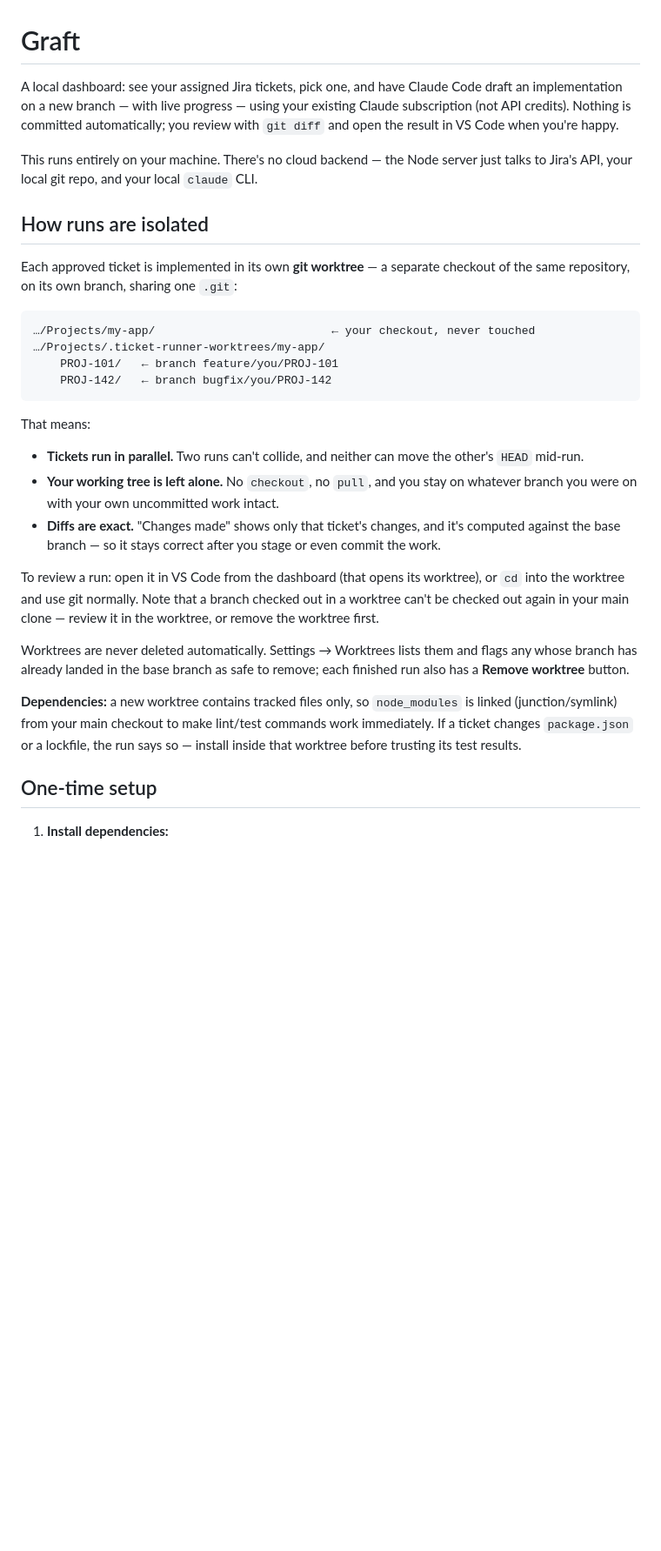
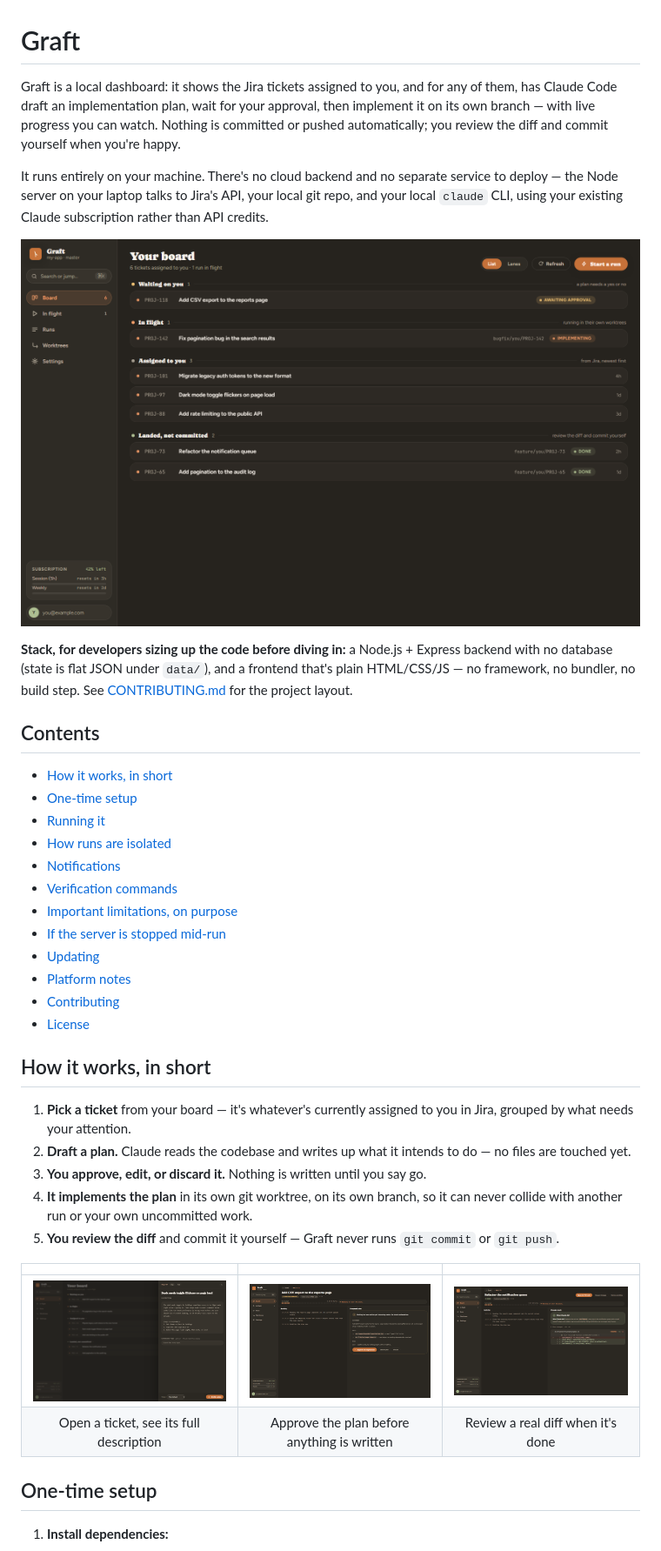
Before and after one commit to seyed-mohd-mazeen/graft, a Markdown page: README.md, the part around the change printed below. Shown: that part at 87% size. GitHub-like rendering; pictures changed too: docs/screenshots/board-list.png (added), docs/screenshots/diff-review.png (added), docs/screenshots/plan-approval.png (added); blank space fills up the shorter version.

Commit message:
Added Screenshots and License.

````diff
--- a/README.md
+++ b/README.md
@@ -1,48 +1,54 @@
 # Graft
 
-A local dashboard: see your assigned Jira tickets, pick one, and have Claude Code
-draft an implementation on a new branch — with live progress — using your existing
-Claude subscription (not API credits). Nothing is committed automatically; you
-review with `git diff` and open the result in VS Code when you're happy.
+Graft is a local dashboard: it shows the Jira tickets assigned to you, and for
+any of them, has Claude Code draft an implementation plan, wait for your
+approval, then implement it on its own branch — with live progress you can
+watch. Nothing is committed or pushed automatically; you review the diff and
+commit yourself when you're happy.
 
-This runs entirely on your machine. There's no cloud backend — the Node server
-just talks to Jira's API, your local git repo, and your local `claude` CLI.
+It runs entirely on your machine. There's no cloud backend and no separate
+service to deploy — the Node server on your laptop talks to Jira's API, your
+local git repo, and your local `claude` CLI, using your existing Claude
+subscription rather than API credits.
 
-## How runs are isolated
+![Graft's board — tickets grouped by what needs your attention](docs/screenshots/board-list.png)
 
-Each approved ticket is implemented in its own **git worktree** — a separate
-checkout of the same repository, on its own branch, sharing one `.git`:
+**Stack, for developers sizing up the code before diving in:** a Node.js +
+Express backend with no database (state is flat JSON under `data/`), and a
+frontend that's plain HTML/CSS/JS — no framework, no bundler, no build step.
+See [CONTRIBUTING.md](CONTRIBUTING.md) for the project layout.
 
-```
-…/Projects/my-app/                          ← your checkout, never touched
-…/Projects/.ticket-runner-worktrees/my-app/
-    PROJ-101/   ← branch feature/you/PROJ-101
-    PROJ-142/   ← branch bugfix/you/PROJ-142
-```
+## Contents
 
-That means:
+- [How it works, in short](#how-it-works-in-short)
+- [One-time setup](#one-time-setup)
+- [Running it](#running-it)
+- [How runs are isolated](#how-runs-are-isolated)
+- [Notifications](#notifications-both-optional)
+- [Verification commands](#verification-commands)
+- [Important limitations, on purpose](#important-limitations-on-purpose)
+- [If the server is stopped mid-run](#if-the-server-is-stopped-mid-run)
+- [Updating](#updating-git-pull)
+- [Platform notes](#platform-notes)
+- [Contributing](#contributing)
+- [License](#license)
 
-- **Tickets run in parallel.** Two runs can't collide, and neither can move the
-  other's `HEAD` mid-run.
-- **Your working tree is left alone.** No `checkout`, no `pull`, and you stay on
-  whatever branch you were on with your own uncommitted work intact.
-- **Diffs are exact.** "Changes made" shows only that ticket's changes, and it's
-  computed against the base branch — so it stays correct after you stage or even
-  commit the work.
+## How it works, in short
 
-To review a run: open it in VS Code from the dashboard (that opens its worktree),
-or `cd` into the worktree and use git normally. Note that a branch checked out in
-a worktree can't be checked out again in your main clone — review it in the
-worktree, or remove the worktree first.
+1. **Pick a ticket** from your board — it's whatever's currently assigned to
+   you in Jira, grouped by what needs your attention.
+2. **Draft a plan.** Claude reads the codebase and writes up what it intends
+   to do — no files are touched yet.
+3. **You approve, edit, or discard it.** Nothing is written until you say go.
+4. **It implements the plan** in its own git worktree, on its own branch, so
+   it can never collide with another run or your own uncommitted work.
+5. **You review the diff** and commit it yourself — Graft never runs
+   `git commit` or `git push`.
 
-Worktrees are never deleted automatically. Settings → Worktrees lists them and
-flags any whose branch has already landed in the base branch as safe to remove;
-each finished run also has a **Remove worktree** button.
-
-**Dependencies:** a new worktree contains tracked files only, so `node_modules`
-is linked (junction/symlink) from your main checkout to make lint/test commands
-work immediately. If a ticket changes `package.json` or a lockfile, the run says
-so — install inside that worktree before trusting its test results.
+|                        |                         |                       |
+| :--------------------: | :---------------------: | :-------------------: |
+| ![Ticket](docs/screenshots/ticket-drawer.png) | ![Plan](docs/screenshots/plan-approval.png) | ![Diff](docs/screenshots/diff-review.png) |
+| Open a ticket, see its full description | Approve the plan before anything is written | Review a real diff when it's done |
 
 ## One-time setup
 
````
Also changed, not shown: other parts of README.md (+38 -0 lines), CONTRIBUTING.md (+3 -7 lines), SECURITY.md (added, +35 -0 lines), docs/screenshots/worktrees.png (added), 1 other file.
